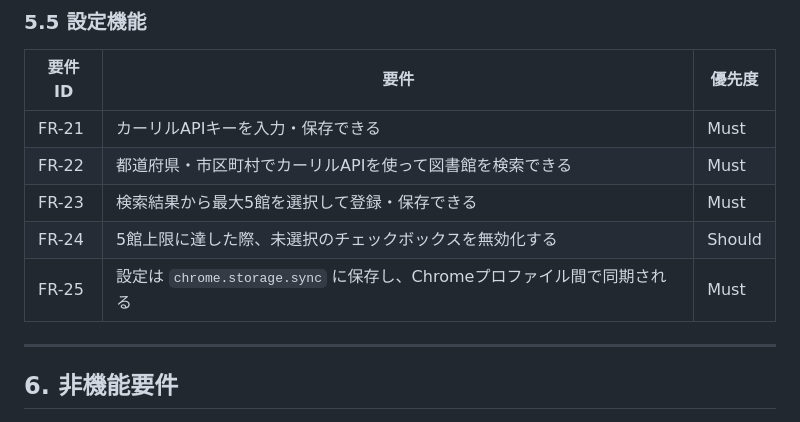
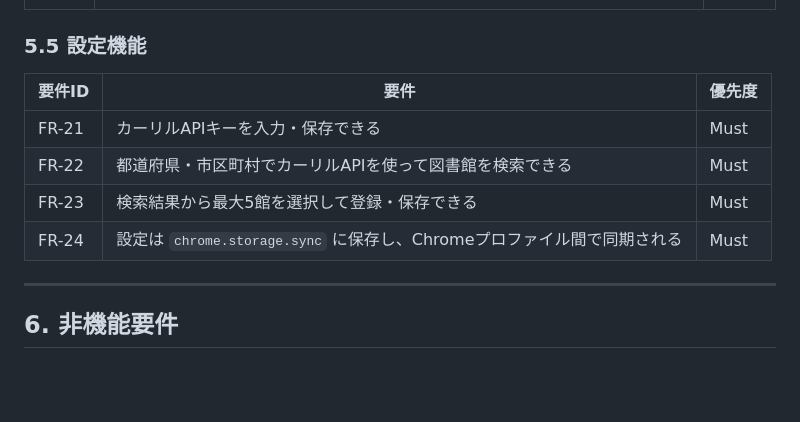
Before and after one commit to kanameg/web-library-checker, a Markdown page: docs/product-requirements.md, the part around the change. GitHub-like rendering; blank space fills up the shorter version.

Commit message:
docs: 実装詳細に踏み込んだFR-24を要求定義書から削除
チェックボックス無効化はUI実装の詳細でありPRDの範疇外のため削除

Co-Authored-By: Claude Sonnet 4.6 <noreply@anthropic.com>

```diff
--- a/docs/product-requirements.md
+++ b/docs/product-requirements.md
@@ -109,8 +109,7 @@ Amazon.co.jp・楽天ブックスの書籍ページを閲覧している最中
 | FR-21 | カーリルAPIキーを入力・保存できる | Must |
 | FR-22 | 都道府県・市区町村でカーリルAPIを使って図書館を検索できる | Must |
 | FR-23 | 検索結果から最大5館を選択して登録・保存できる | Must |
-| FR-24 | 5館上限に達した際、未選択のチェックボックスを無効化する | Should |
-| FR-25 | 設定は `chrome.storage.sync` に保存し、Chromeプロファイル間で同期される | Must |
+| FR-24 | 設定は `chrome.storage.sync` に保存し、Chromeプロファイル間で同期される | Must |
 
 ---
 
```
